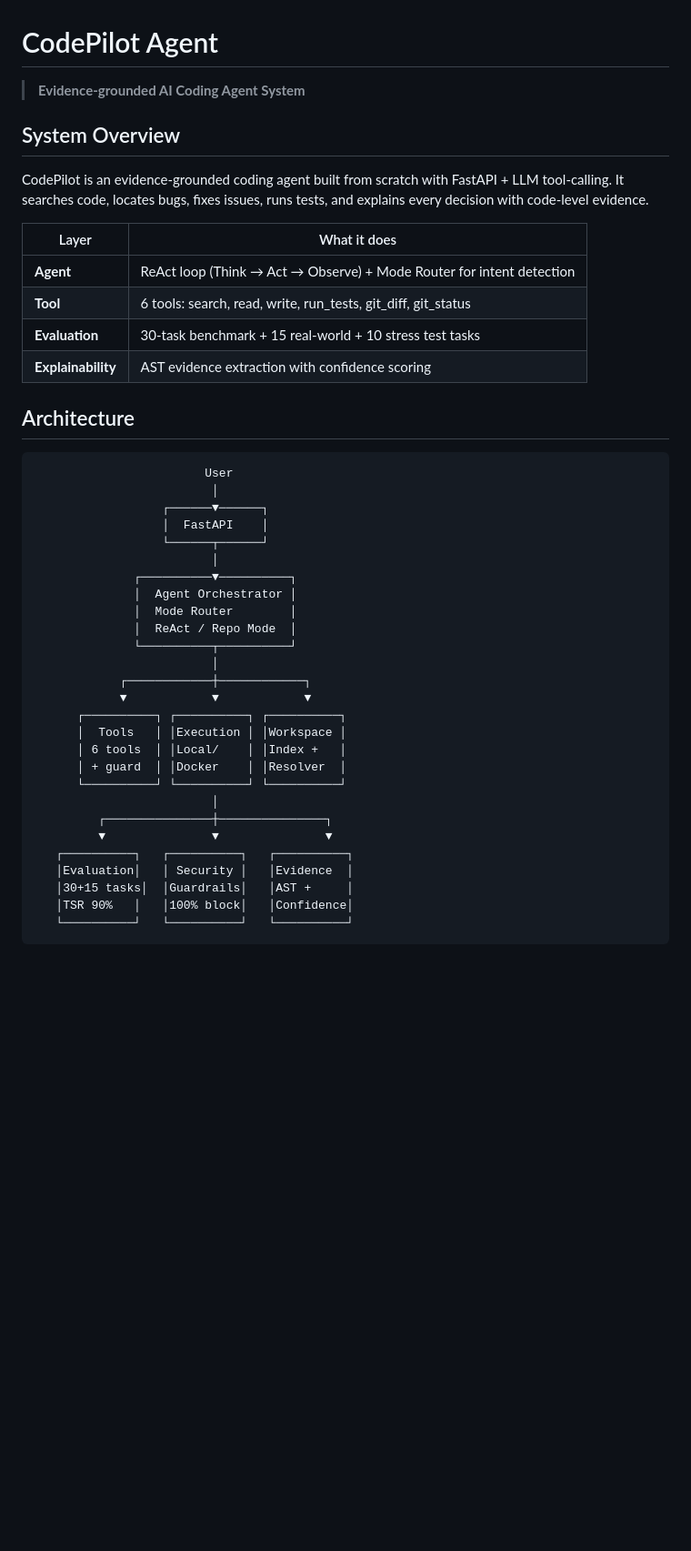
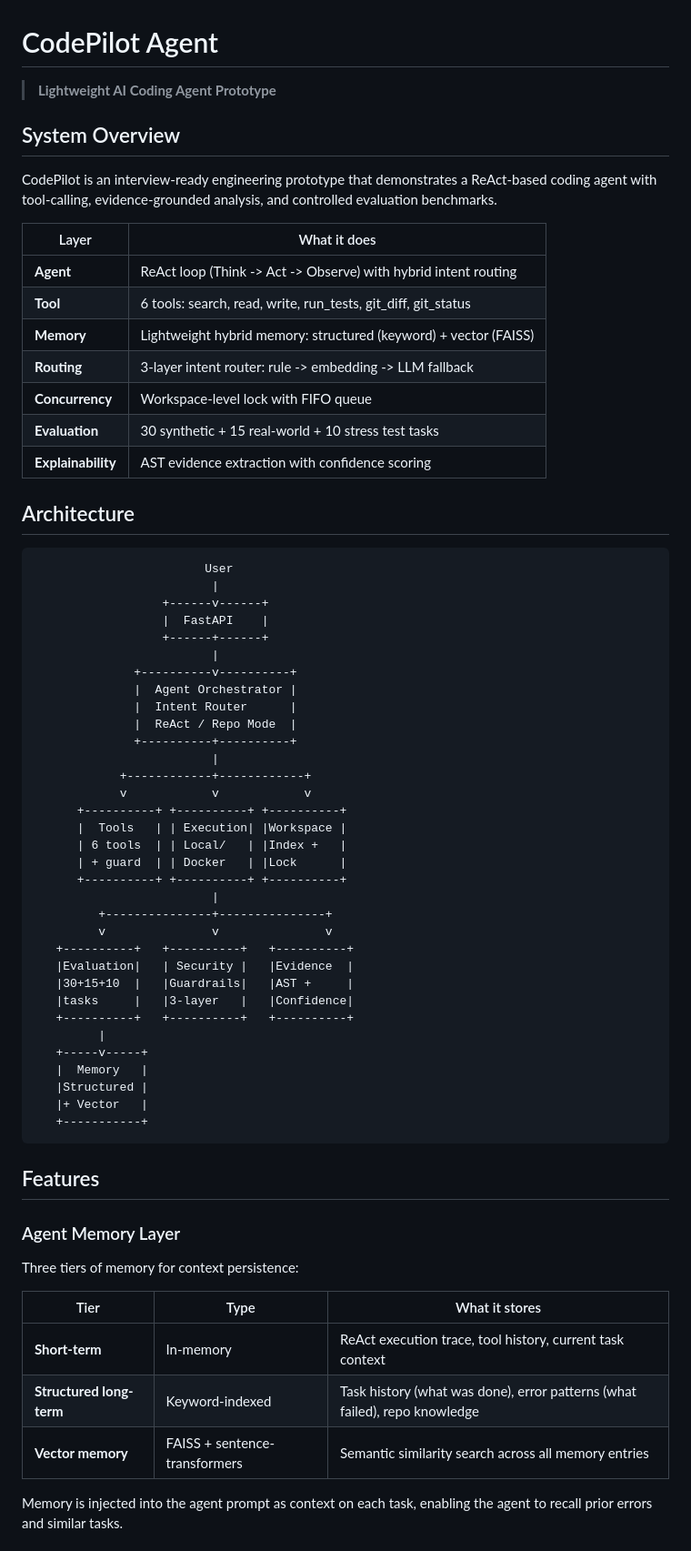
Before and after one commit to YANS311/CodePilot-Agent, a Markdown page: README.md, the part around one of its changes. Shown at 91% size. Drawn GitHub-style; blank space fills up the shorter version.

````diff
--- a/README.md
+++ b/README.md
@@ -1,45 +1,70 @@
 # CodePilot Agent
 
-> **Evidence-grounded AI Coding Agent System**
+> **Lightweight AI Coding Agent Prototype**
 
 ## System Overview
 
-CodePilot is an evidence-grounded coding agent built from scratch with FastAPI + LLM tool-calling. It searches code, locates bugs, fixes issues, runs tests, and explains every decision with code-level evidence.
+CodePilot is an interview-ready engineering prototype that demonstrates a ReAct-based coding agent with tool-calling, evidence-grounded analysis, and controlled evaluation benchmarks.
 
 | Layer | What it does |
 |-------|-------------|
-| **Agent** | ReAct loop (Think → Act → Observe) + Mode Router for intent detection |
+| **Agent** | ReAct loop (Think -> Act -> Observe) with hybrid intent routing |
 | **Tool** | 6 tools: search, read, write, run_tests, git_diff, git_status |
-| **Evaluation** | 30-task benchmark + 15 real-world + 10 stress test tasks |
+| **Memory** | Lightweight hybrid memory: structured (keyword) + vector (FAISS) |
+| **Routing** | 3-layer intent router: rule -> embedding -> LLM fallback |
+| **Concurrency** | Workspace-level lock with FIFO queue |
+| **Evaluation** | 30 synthetic + 15 real-world + 10 stress test tasks |
 | **Explainability** | AST evidence extraction with confidence scoring |
 
 ## Architecture
 
 ```
                         User
-                         │
-                  ┌──────▼──────┐
-                  │  FastAPI    │
-                  └──────┬──────┘
-                         │
-              ┌──────────▼──────────┐
-              │  Agent Orchestrator │
-              │  Mode Router        │
-              │  ReAct / Repo Mode  │
-              └──────────┬──────────┘
-                         │
-            ┌────────────┼────────────┐
-            ▼            ▼            ▼
-      ┌──────────┐ ┌──────────┐ ┌──────────┐
-      │  Tools   │ │Execution │ │Workspace │
-      │ 6 tools  │ │Local/    │ │Index +   │
-      │ + guard  │ │Docker    │ │Resolver  │
-      └──────────┘ └──────────┘ └──────────┘
-                         │
-         ┌───────────────┼───────────────┐
-         ▼               ▼               ▼
-   ┌──────────┐   ┌──────────┐   ┌──────────┐
-   │Evaluation│   │ Security │   │Evidence  │
-   │30+15 tasks│  │Guardrails│   │AST +     │
-   │TSR 90%   │   │100% block│   │Confidence│
-   └──────────┘   └──────────┘   └──────────┘
+                         |
+                  +------v------+
+                  |  FastAPI    |
+                  +------+------+
+                         |
+              +----------v----------+
+              |  Agent Orchestrator |
+              |  Intent Router      |
+              |  ReAct / Repo Mode  |
+              +----------+----------+
+                         |
+            +------------+------------+
+            v            v            v
+      +----------+ +----------+ +----------+
+      |  Tools   | | Execution| |Workspace |
+      | 6 tools  | | Local/   | |Index +   |
+      | + guard  | | Docker   | |Lock      |
+      +----------+ +----------+ +----------+
+                         |
+         +---------------+---------------+
+         v               v               v
+   +----------+   +----------+   +----------+
+   |Evaluation|   | Security |   |Evidence  |
+   |30+15+10  |   |Guardrails|   |AST +     |
+   |tasks     |   |3-layer   |   |Confidence|
+   +----------+   +----------+   +----------+
+         |
+   +-----v-----+
+   |  Memory   |
+   |Structured |
+   |+ Vector   |
+   +-----------+
+```
+
+## Features
+
+### Agent Memory Layer
+
+Three tiers of memory for context persistence:
+
+| Tier | Type | What it stores |
+|------|------|---------------|
+| **Short-term** | In-memory | ReAct execution trace, tool history, current task context |
+| **Structured long-term** | Keyword-indexed | Task history (what was done), error patterns (what failed), repo knowledge |
+| **Vector memory** | FAISS + sentence-transformers | Semantic similarity search across all memory entries |
+
+Memory is injected into the agent prompt as context on each task, enabling the agent to recall prior errors and similar tasks.
+
````
Also changed, not shown: other parts of README.md (+53 -32 lines), RELEASE_v0.4.0.md (added, +67 -0 lines).
